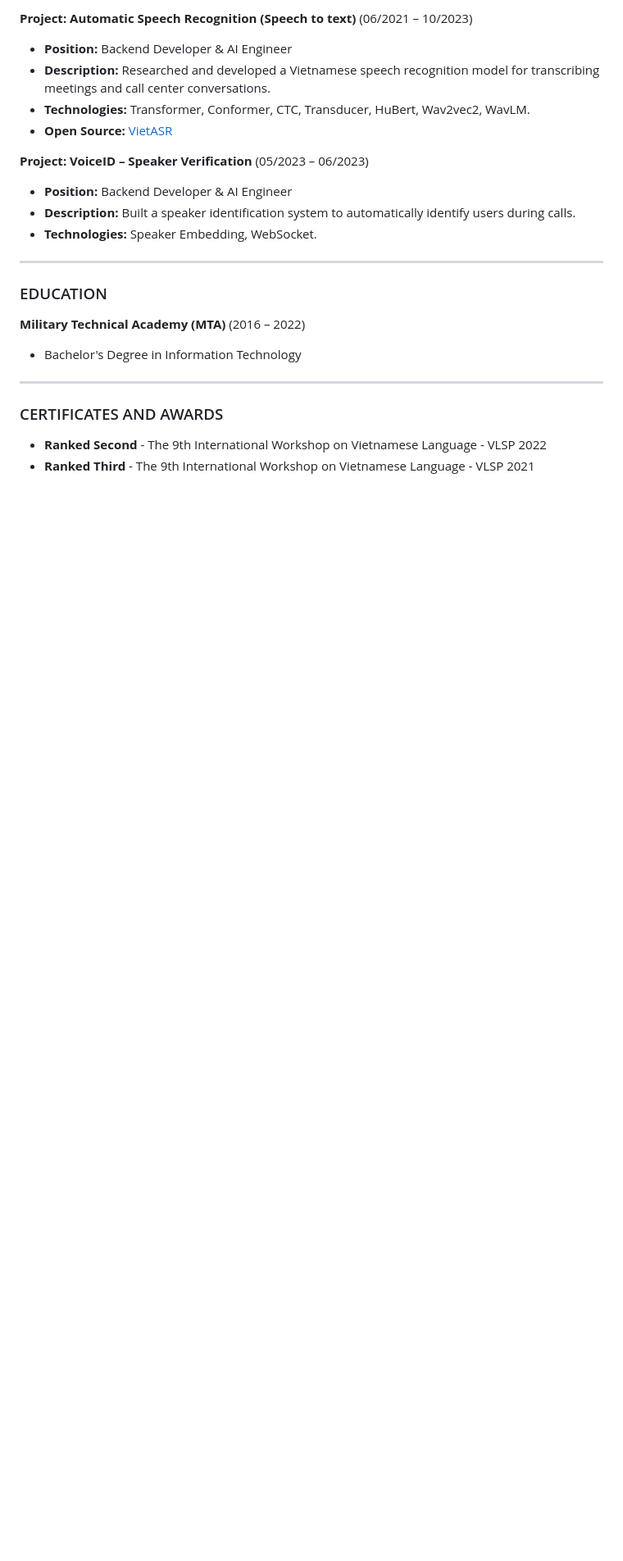
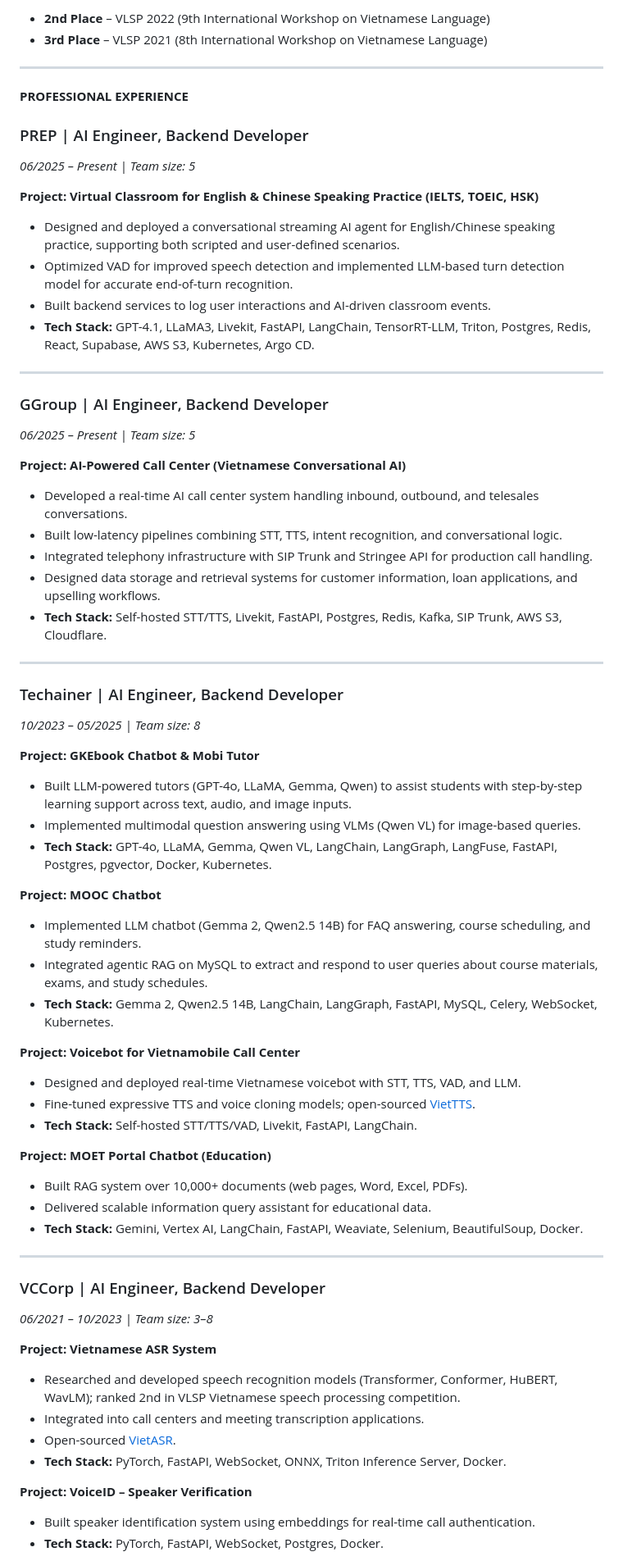
Before and after one commit to dangvansam/dangvansam, a Markdown page: README.md, the part around the change printed below. Shown: that part at 82% size. Drawn GitHub-style; blank space fills up the shorter version.

```diff
--- a/README.md
+++ b/README.md
@@ -54,25 +40,69 @@ With 4 years of experience as an AI Engineer, I specialize in developing and opt
 
-**Project: Automatic Speech Recognition (Speech to text)** (06/2021 – 10/2023)
-- **Position:** Backend Developer & AI Engineer
-- **Description:** Researched and developed a Vietnamese speech recognition model for transcribing meetings and call center conversations.
-- **Technologies:** Transformer, Conformer, CTC, Transducer, HuBert, Wav2vec2, WavLM.
-- **Open Source:** [VietASR](https://github.com/dangvansam/viet-asr)
-
-**Project: VoiceID – Speaker Verification** (05/2023 – 06/2023)
-- **Position:** Backend Developer & AI Engineer
-- **Description:** Built a speaker identification system to automatically identify users during calls.
-- **Technologies:** Speaker Embedding, WebSocket.
+- **2nd Place** – VLSP 2022 (9th International Workshop on Vietnamese Language)
+- **3rd Place** – VLSP 2021 (8th International Workshop on Vietnamese Language)
 
 ---
 
-### EDUCATION
+**PROFESSIONAL EXPERIENCE**
 
-**Military Technical Academy (MTA)** (2016 – 2022)
-- Bachelor's Degree in Information Technology
+### PREP | AI Engineer, Backend Developer
+*06/2025 – Present | Team size: 5*
+
+**Project: Virtual Classroom for English & Chinese Speaking Practice (IELTS, TOEIC, HSK)**
+- Designed and deployed a conversational streaming AI agent for English/Chinese speaking practice, supporting both scripted and user-defined scenarios.
+- Optimized VAD for improved speech detection and implemented LLM-based turn detection model for accurate end-of-turn recognition.
+- Built backend services to log user interactions and AI-driven classroom events.
+- **Tech Stack:** GPT-4.1, LLaMA3, Livekit, FastAPI, LangChain, TensorRT-LLM, Triton, Postgres, Redis, React, Supabase, AWS S3, Kubernetes, Argo CD.
 
 ---
 
-### CERTIFICATES AND AWARDS
+### GGroup | AI Engineer, Backend Developer
+*06/2025 – Present | Team size: 5*
 
-- **Ranked Second** - The 9th International Workshop on Vietnamese Language - VLSP 2022
-- **Ranked Third** - The 9th International Workshop on Vietnamese Language - VLSP 2021
+**Project: AI-Powered Call Center (Vietnamese Conversational AI)**
+- Developed a real-time AI call center system handling inbound, outbound, and telesales conversations.
+- Built low-latency pipelines combining STT, TTS, intent recognition, and conversational logic.
+- Integrated telephony infrastructure with SIP Trunk and Stringee API for production call handling.
+- Designed data storage and retrieval systems for customer information, loan applications, and upselling workflows.
+- **Tech Stack:** Self-hosted STT/TTS, Livekit, FastAPI, Postgres, Redis, Kafka, SIP Trunk, AWS S3, Cloudflare.
+
+---
+
+### Techainer | AI Engineer, Backend Developer
+*10/2023 – 05/2025 | Team size: 8*
+
+**Project: GKEbook Chatbot & Mobi Tutor**
+- Built LLM-powered tutors (GPT-4o, LLaMA, Gemma, Qwen) to assist students with step-by-step learning support across text, audio, and image inputs.
+- Implemented multimodal question answering using VLMs (Qwen VL) for image-based queries.
+- **Tech Stack:** GPT-4o, LLaMA, Gemma, Qwen VL, LangChain, LangGraph, LangFuse, FastAPI, Postgres, pgvector, Docker, Kubernetes.
+
+**Project: MOOC Chatbot**
+- Implemented LLM chatbot (Gemma 2, Qwen2.5 14B) for FAQ answering, course scheduling, and study reminders.
+- Integrated agentic RAG on MySQL to extract and respond to user queries about course materials, exams, and study schedules.
+- **Tech Stack:** Gemma 2, Qwen2.5 14B, LangChain, LangGraph, FastAPI, MySQL, Celery, WebSocket, Kubernetes.
+
+**Project: Voicebot for Vietnamobile Call Center**
+- Designed and deployed real-time Vietnamese voicebot with STT, TTS, VAD, and LLM.
+- Fine-tuned expressive TTS and voice cloning models; open-sourced [VietTTS](https://github.com/dangvansam/viet-tts).
+- **Tech Stack:** Self-hosted STT/TTS/VAD, Livekit, FastAPI, LangChain.
+
+**Project: MOET Portal Chatbot (Education)**
+- Built RAG system over 10,000+ documents (web pages, Word, Excel, PDFs).
+- Delivered scalable information query assistant for educational data.
+- **Tech Stack:** Gemini, Vertex AI, LangChain, FastAPI, Weaviate, Selenium, BeautifulSoup, Docker.
+
+---
+
+### VCCorp | AI Engineer, Backend Developer
+*06/2021 – 10/2023 | Team size: 3–8*
+
+**Project: Vietnamese ASR System**
+- Researched and developed speech recognition models (Transformer, Conformer, HuBERT, WavLM); ranked 2nd in VLSP Vietnamese speech processing competition.
+- Integrated into call centers and meeting transcription applications.
+- Open-sourced [VietASR](https://github.com/dangvansam/viet-asr).
+- **Tech Stack:** PyTorch, FastAPI, WebSocket, ONNX, Triton Inference Server, Docker.
+
+**Project: VoiceID – Speaker Verification**
+- Built speaker identification system using embeddings for real-time call authentication.
+- **Tech Stack:** PyTorch, FastAPI, WebSocket, Postgres, Docker.
+
```
Also changed, not shown: other parts of README.md (+73 -36 lines).
